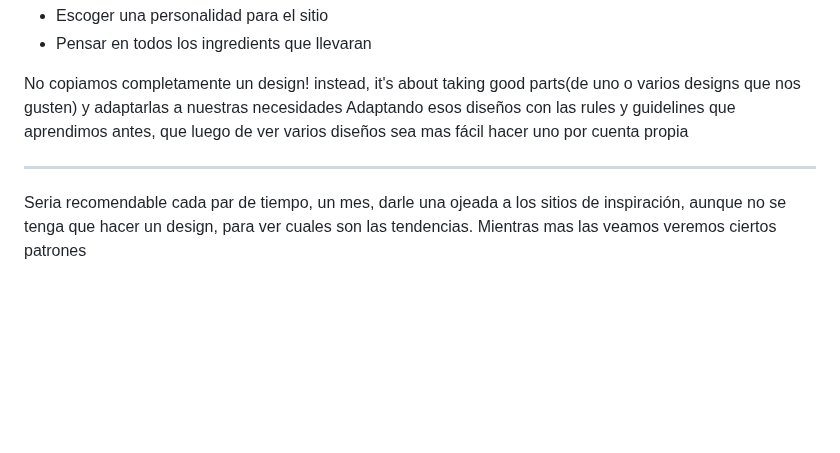
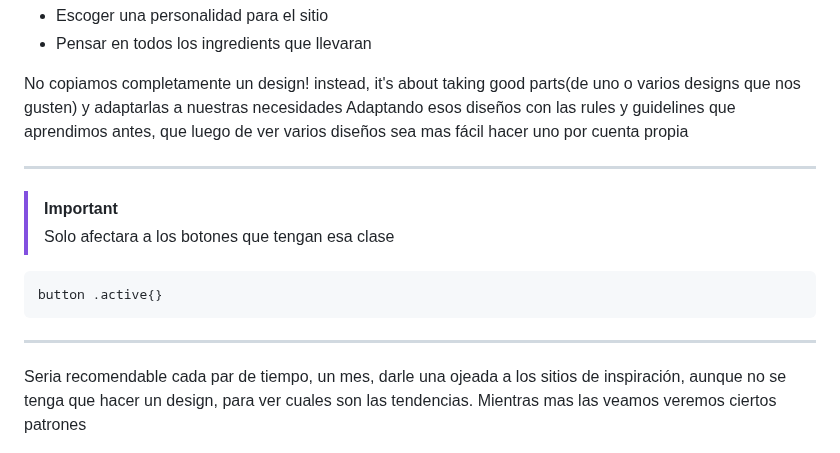
Before and after one commit to albertozelaya5/html-css-course, a Markdown page: starter/05-Design/annotations.md, the part around the change. GitHub-like rendering; blank space fills up the shorter version.

Commit message:
feat: add button with class

````diff
--- a/starter/05-Design/annotations.md
+++ b/starter/05-Design/annotations.md
@@ -769,5 +769,15 @@ No copiamos completamente un design! instead, it's about taking good parts(de un
 Adaptando esos diseños con las rules y guidelines que aprendimos antes, que luego de ver varios diseños sea mas fácil hacer uno por cuenta propia
 
 ---
+
+> [!IMPORTANT]
+> Solo afectara a los botones que tengan esa clase
+
+```
+button .active{}
+```
+
+---
+
 Seria recomendable cada par de tiempo, un mes, darle una ojeada a los sitios de inspiración, aunque no se tenga que hacer un design, para ver cuales son las tendencias.
 Mientras mas las veamos veremos ciertos patrones
````
